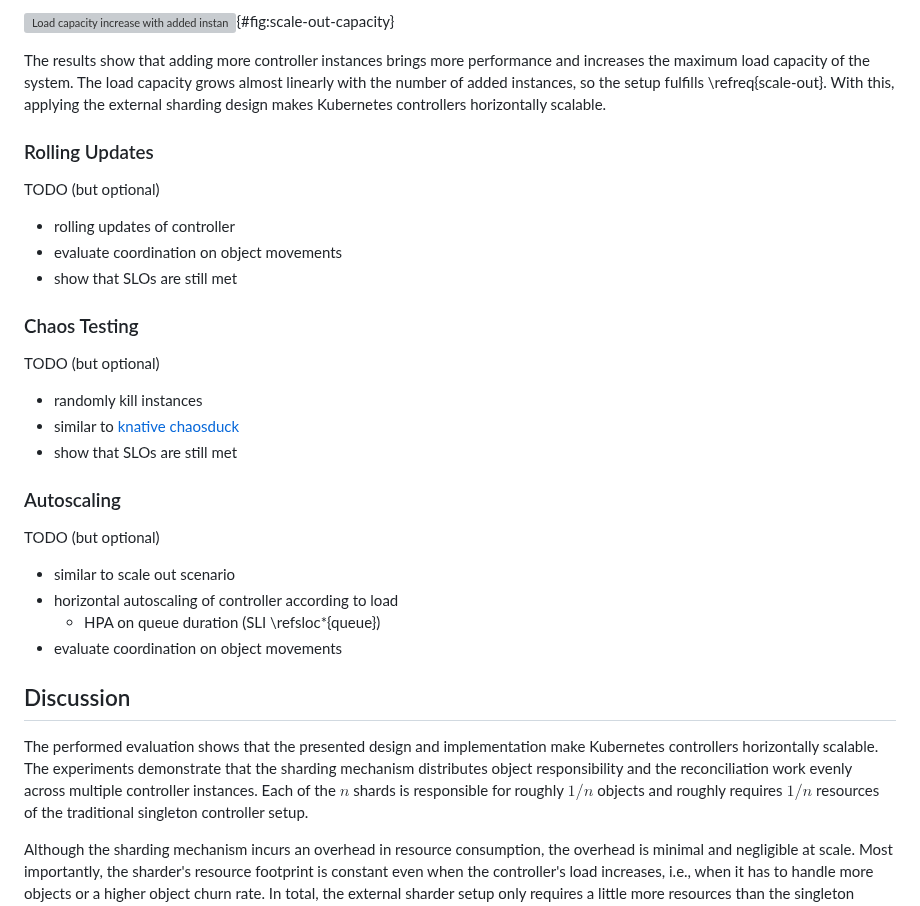
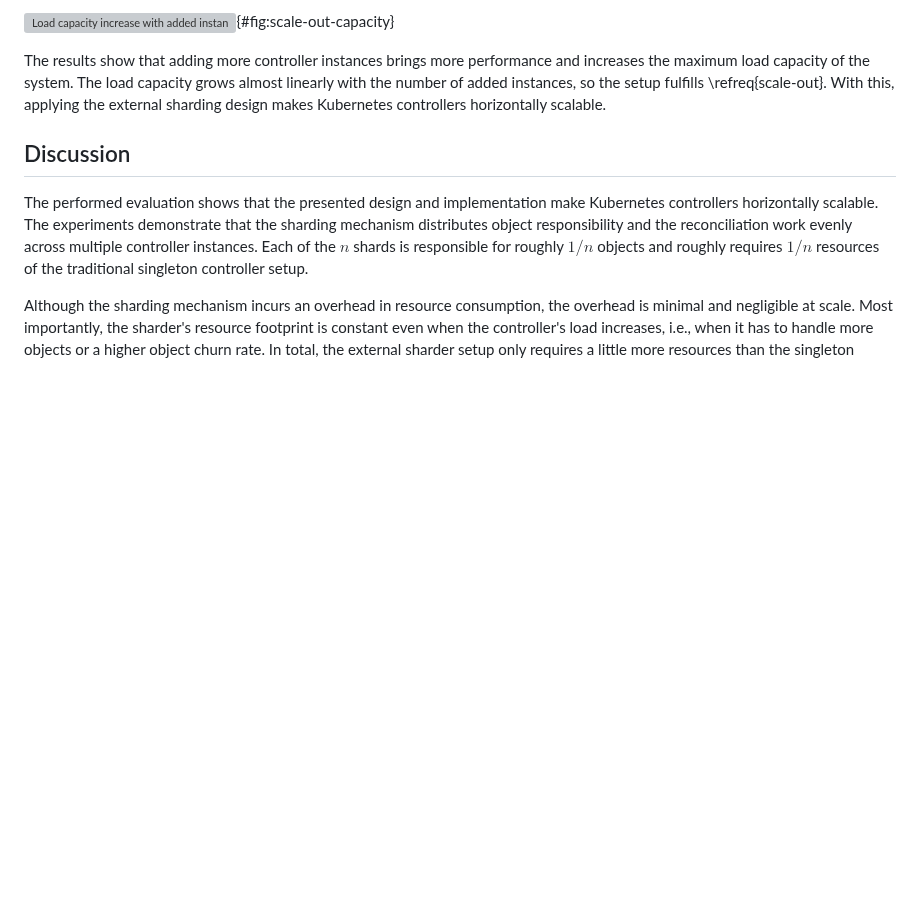
Before and after one commit to timebertt/masters-thesis-controller-sharding, a Markdown page: content/60-evaluation.md, the part around the change. Drawn GitHub-style; blank space fills up the shorter version; grey boxes are pictures that could not be loaded.

Commit message:
Remove optional experiment scenarios

```diff
--- a/content/60-evaluation.md
+++ b/content/60-evaluation.md
@@ -413,31 +413,6 @@ The results show that adding more controller instances brings more performance a
 The load capacity grows almost linearly with the number of added instances, so the setup fulfills \refreq{scale-out}.
 With this, applying the external sharding design makes Kubernetes controllers horizontally scalable.
 
-### Rolling Updates
-
-TODO (but optional)
-
-- rolling updates of controller
-- evaluate coordination on object movements
-- show that SLOs are still met
-
-### Chaos Testing
-
-TODO (but optional)
-
-- randomly kill instances
-- similar to [knative chaosduck](https://github.com/knative/pkg/blob/main/leaderelection/chaosduck/main.go#L17)
-- show that SLOs are still met
-
-### Autoscaling
-
-TODO (but optional)
-
-- similar to scale out scenario
-- horizontal autoscaling of controller according to load
-  - HPA on queue duration (SLI \refsloc*{queue})
-- evaluate coordination on object movements
-
 ## Discussion
 
 The performed evaluation shows that the presented design and implementation make Kubernetes controllers horizontally scalable.
```
Also changed, not shown: content/70-conclusion.md (+2 -7 lines).
